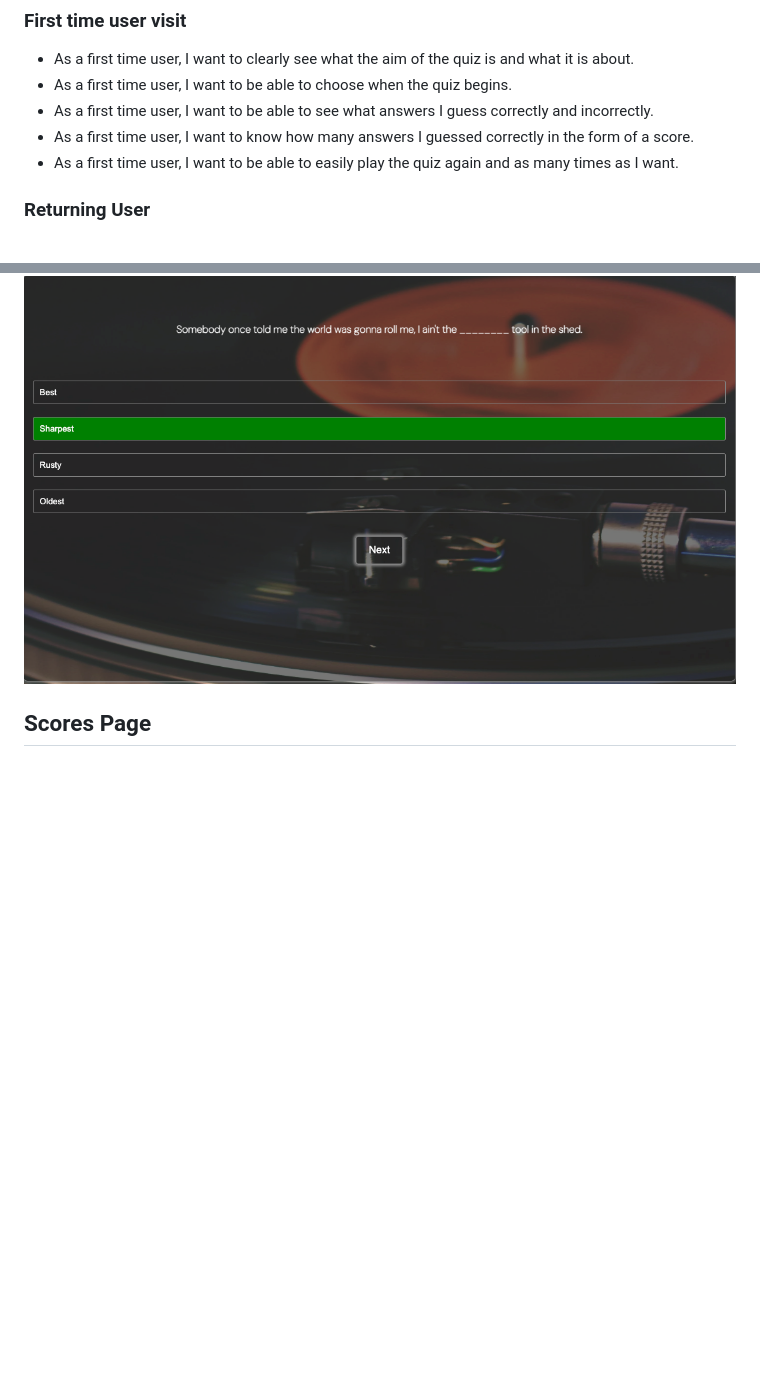
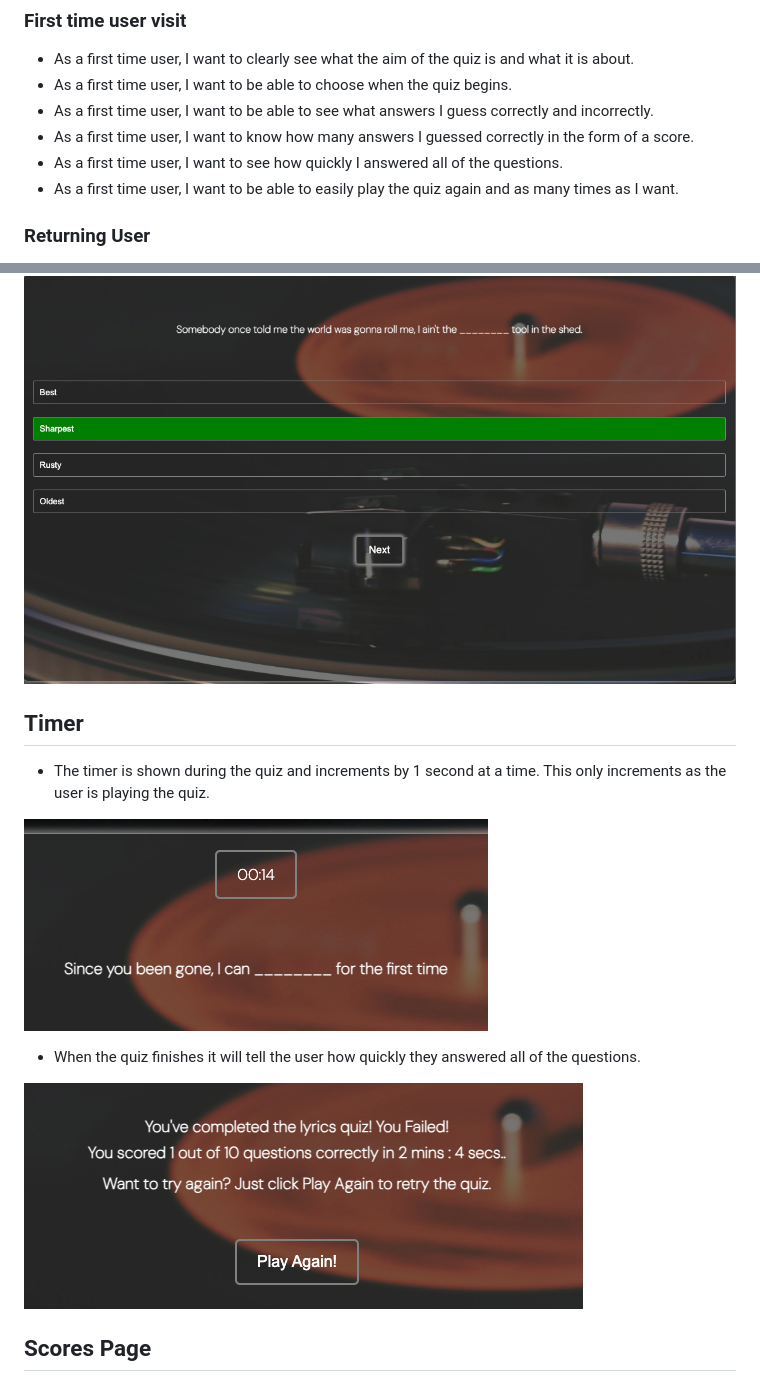
Before and after one commit to philtipping31/PP2---GuessTheLyrics, a Markdown page: README.md, 2 parts joined by grey strips. Drawn GitHub-style; pictures changed too: docs/timer.png (added), docs/timer_score.png (added); blank space fills up the shorter version.

```diff
--- a/README.md
+++ b/README.md
@@ -20,6 +20,7 @@ The live link can be found here - [Guess The Lyrics Quiz](https://philtipping31.
 - As a first time user, I want to be able to choose when the quiz begins.
 - As a first time user, I want to be able to see what answers I guess correctly and incorrectly.
 - As a first time user, I want to know how many answers I guessed correctly in the form of a score.
+- As a first time user, I want to see how quickly I answered all of the questions.
 - As a first time user, I want to be able to easily play the quiz again and as many times as I want.
 
 ### Returning User
@@ -88,6 +89,16 @@ The live link can be found here - [Guess The Lyrics Quiz](https://philtipping31.
 - After an answer has been selected, the 'Next' button will appear, allowing the user to click and navigate to the next question.
 
 ![Questions with Next](docs/questions-with-next-btn.png)
+
+## Timer
+
+- The timer is shown during the quiz and increments by 1 second at a time. This only increments as the user is playing the quiz.
+
+![Timer](docs/timer.png)
+
+- When the quiz finishes it will tell the user how quickly they answered all of the questions.
+
+![Timer Score](docs/timer_score.png)
 
 
 ## Scores Page
```
Also changed, not shown: 1 other file.
